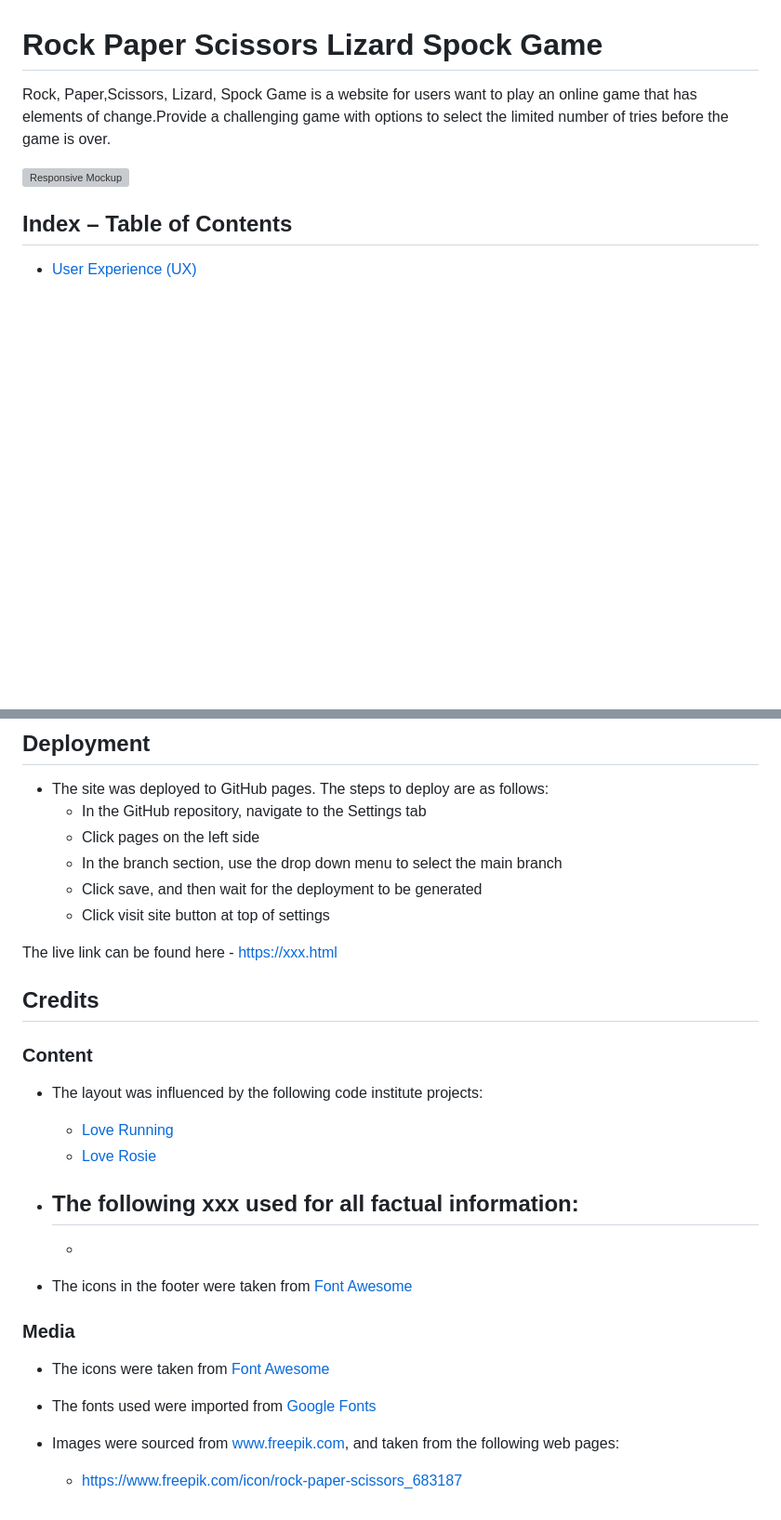
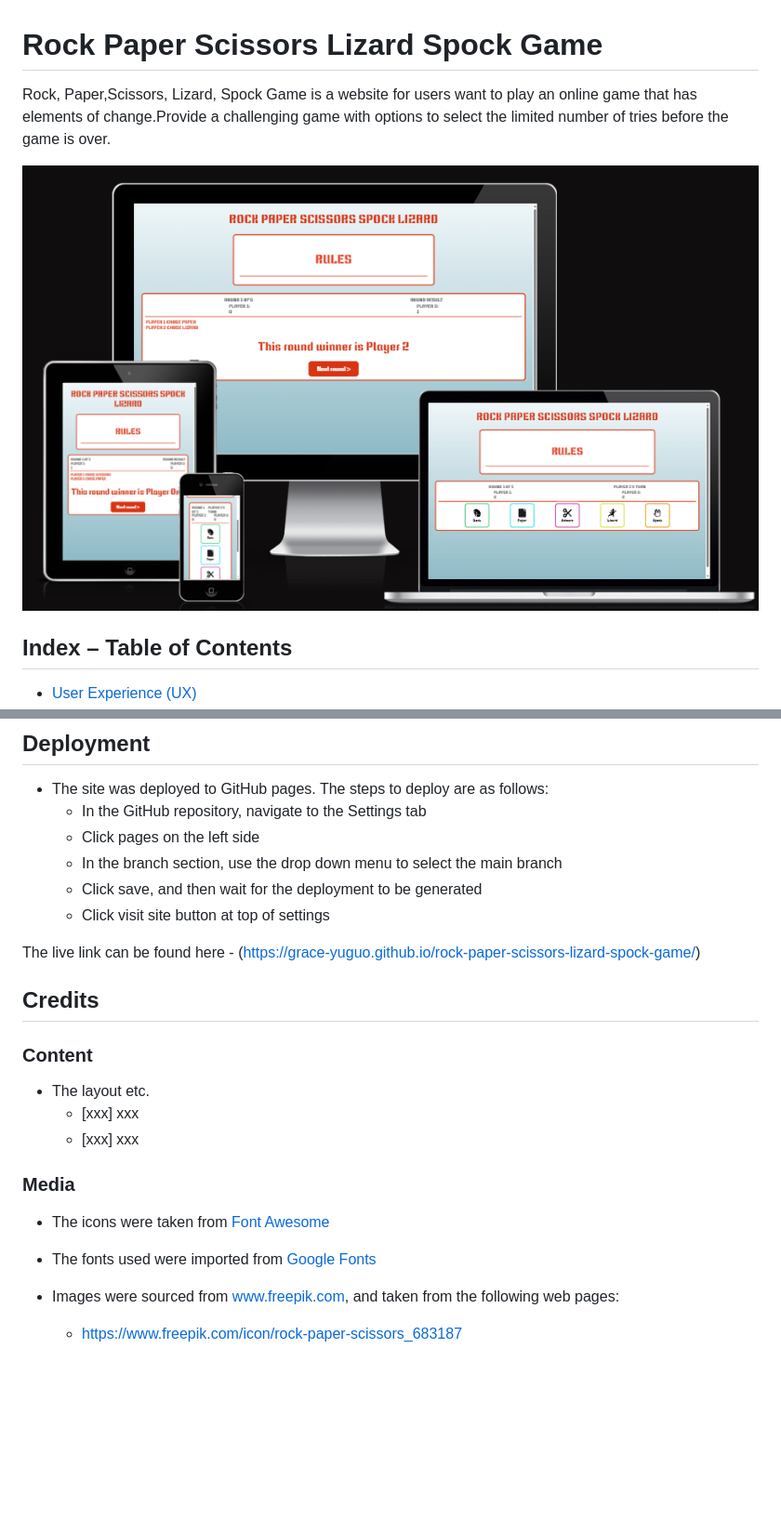
Before and after one commit to Grace-YuGuo/rock-paper-scissors-lizard-spock-game, a Markdown page: README.md, 2 parts joined by grey strips. Shown: that part at 93% size. Drawn GitHub-style; pictures changed too: assets/documentation/screenshots/Screenshot1.png (added); blank space fills up the shorter version; grey boxes are pictures that could not be loaded.

```diff
--- a/README.md
+++ b/README.md
@@ -3,7 +3,7 @@
 Rock, Paper,Scissors, Lizard, Spock Game is a website for users want to play an online game that has elements of change.Provide a challenging game with options to select the limited number of tries before the game is over.
 
 
-![Responsive Mockup](documentation/screenshots/xxx.png)
+![Responsive Mockup](assets/documentation/screenshots/Screenshot1.png)
 
 ## Index – Table of Contents
 * [User Experience (UX)](#user-experience-ux)
@@ -177,21 +175,18 @@ Our user stories, which guide our development process, are documented in our Mir
   - Click save, and then wait for the deployment to be generated
   - Click visit site button at top of settings
 
-The live link can be found here - https://xxx.html
+The live link can be found here - (https://grace-yuguo.github.io/rock-paper-scissors-lizard-spock-game/)
 
 
 ## Credits
 
 ### Content
 
-- The layout was influenced by the following code institute projects:
-	- [Love Running](https://github.com/Code-Institute-Solutions/love-running-v3/tree/main/8.1-testing-and-validation)
-	- [Love Rosie](https://github.com/Code-Institute-Solutions/resume-miniproject-bootstrap4/tree/master)
-- The following xxx used for all factual information:
-	-
- 	-
+- The layout etc.
+	- [xxx] xxx
+	- [xxx] xxx
 
-- The icons in the footer were taken from [Font Awesome](https://fontawesome.com/)
+
 
 ### Media
 
@@ -200,6 +195,3 @@ The live link can be found here - https://xxx.html
 
 - Images were sourced from www.freepik.com, and taken from the following web pages:
 	- https://www.freepik.com/icon/rock-paper-scissors_683187
-
-
-[def]: assets/documentation/wireframes/wireframe3.png
```
Also changed, not shown: other parts of README.md (+6 -8 lines), assets/documentation/screenshots/Screenshot2.png (added), assets/documentation/screenshots/Screenshot3.png (added), assets/documentation/screenshots/Screenshot4.png (added), assets/documentation/screenshots/Screenshot5.png (added), assets/documentation/screenshots/Screenshot6.png (added).
